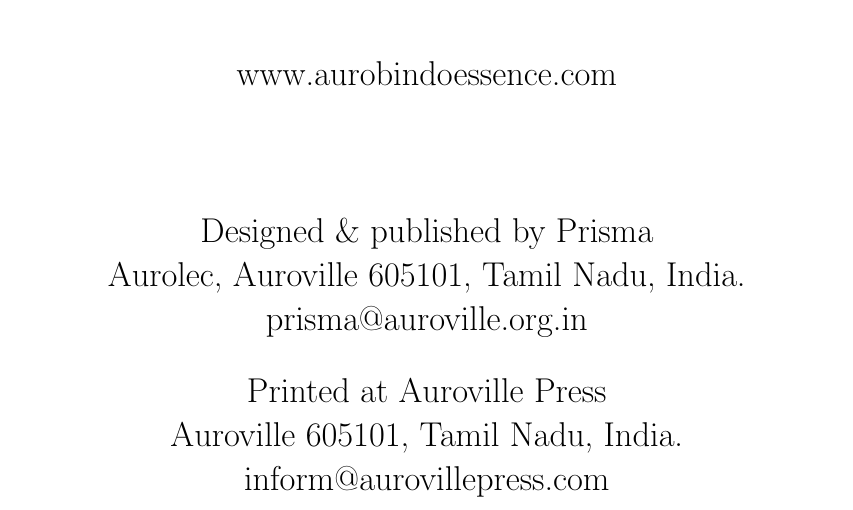
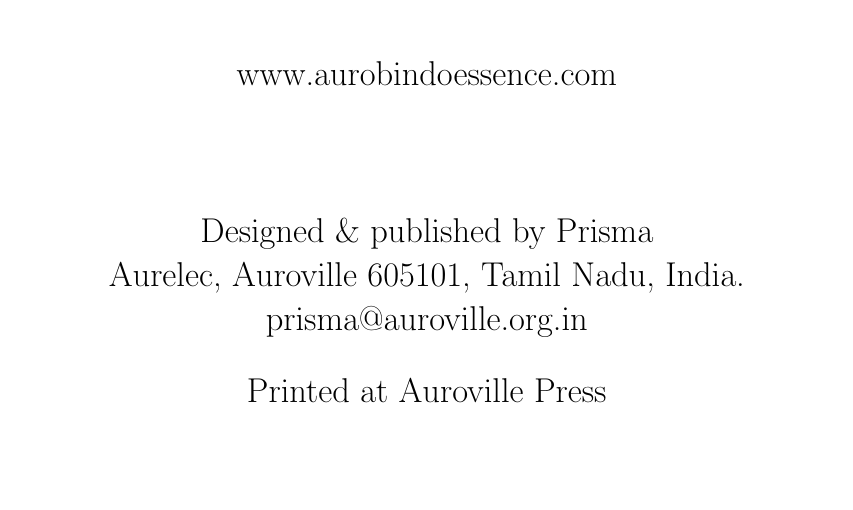
Before and after one commit to rgrover/EssenseOfSriAurobindo, a LaTeX thesis (book.tex): part of page 2 of 55, cut so that both start at the same text, the shorter picture padded with empty space. Compiled offline with pdfLaTeX.

Commit message:
some more minor modifications to the acknowledgement page

```diff
--- a/book.tex
+++ b/book.tex
@@ -46,12 +46,12 @@
 www.aurobindoessence.com\\
 \vspace{2cm}
 Designed \& published by Prisma\\
-Aurolec, Auroville 605101, Tamil Nadu, India.\\
+Aurelec, Auroville 605101, Tamil Nadu, India.\\
 prisma@auroville.org.in\\
 \vspace{0.5cm}
 Printed at Auroville Press\\
-Auroville 605101, Tamil Nadu, India.\\
-inform@aurovillepress.com\\
+%% Auroville 605101, Tamil Nadu, India.\\
+%% inform@aurovillepress.com\\
 \end{center}
 \newpage
 
```
